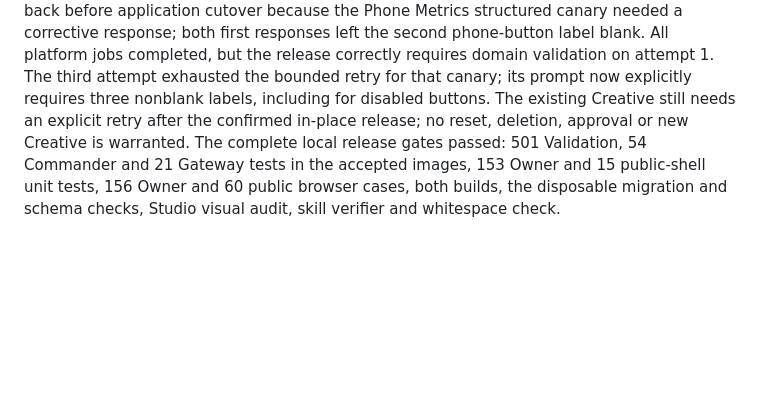
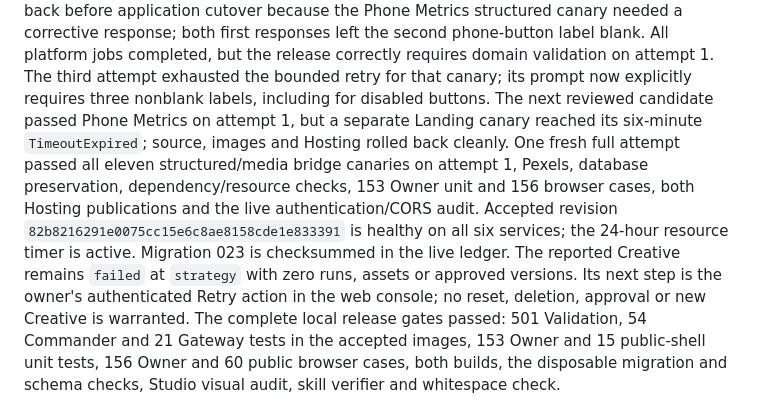
Before and after one commit to AndroidJedi/ptw, a Markdown page: docs/operations/incident-log.md, the part around the change. GitHub-like rendering; blank space fills up the shorter version.

Commit message:
Record accepted Daddy stage recovery release

```diff
--- a/docs/operations/incident-log.md
+++ b/docs/operations/incident-log.md
@@ -23,8 +23,17 @@ a corrective response; both first responses left the second phone-button label
 blank. All platform jobs completed, but the release correctly requires domain
 validation on attempt 1. The third attempt exhausted the bounded retry for that
 canary; its prompt now explicitly requires three nonblank labels, including for
-disabled buttons. The existing Creative still needs an explicit retry after the
-confirmed in-place release; no reset, deletion, approval or new Creative is
+disabled buttons. The next reviewed candidate passed Phone Metrics on attempt 1,
+but a separate Landing canary reached its six-minute `TimeoutExpired`; source,
+images and Hosting rolled back cleanly. One fresh full attempt passed all eleven
+structured/media bridge canaries on attempt 1, Pexels, database preservation,
+dependency/resource checks, 153 Owner unit and 156 browser cases, both Hosting
+publications and the live authentication/CORS audit. Accepted revision
+`82b8216291e0075cc15e6c8ae8158cde1e833391` is healthy on all six services;
+the 24-hour resource timer is active. Migration 023 is checksummed in the live
+ledger. The reported Creative remains `failed` at `strategy` with zero runs,
+assets or approved versions. Its next step is the owner's authenticated Retry
+action in the web console; no reset, deletion, approval or new Creative is
 warranted.
 The complete local release gates passed: 501 Validation, 54 Commander and 21
 Gateway tests in the accepted images, 153 Owner and 15 public-shell unit tests,
```
Also changed, not shown: docs/architecture/commander-current-state.md (+19 -17 lines).
